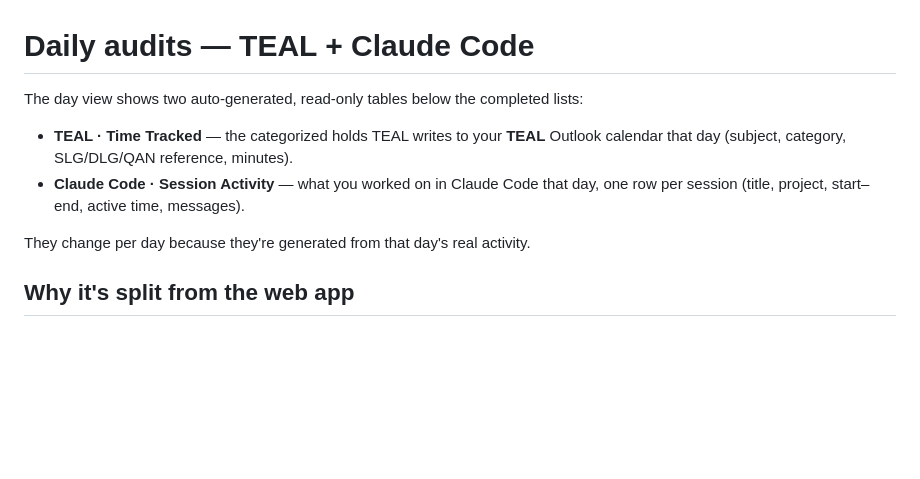
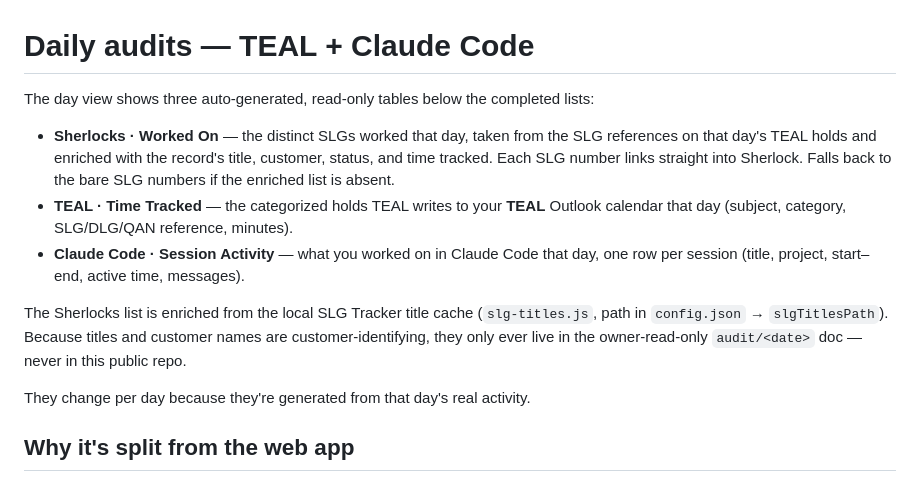
Before and after one commit to dwthurston1729-hash/planning-tool, a Markdown page: AUDIT.md, the part around the change. Rendered like a GitHub page; blank space fills up the shorter version.

Commit message:
Document the Sherlocks Worked On audit table

```diff
--- a/AUDIT.md
+++ b/AUDIT.md
@@ -1,12 +1,21 @@
 # Daily audits — TEAL + Claude Code
 
-The day view shows two auto-generated, read-only tables below the completed
+The day view shows three auto-generated, read-only tables below the completed
 lists:
 
+- **Sherlocks · Worked On** — the distinct SLGs worked that day, taken from the
+  SLG references on that day's TEAL holds and enriched with the record's title,
+  customer, status, and time tracked. Each SLG number links straight into
+  Sherlock. Falls back to the bare SLG numbers if the enriched list is absent.
 - **TEAL · Time Tracked** — the categorized holds TEAL writes to your **TEAL**
   Outlook calendar that day (subject, category, SLG/DLG/QAN reference, minutes).
 - **Claude Code · Session Activity** — what you worked on in Claude Code that
   day, one row per session (title, project, start–end, active time, messages).
+
+The Sherlocks list is enriched from the local SLG Tracker title cache
+(`slg-titles.js`, path in `config.json` → `slgTitlesPath`). Because titles and
+customer names are customer-identifying, they only ever live in the
+owner-read-only `audit/<date>` doc — never in this public repo.
 
 They change per day because they're generated from that day's real activity.
 
```
